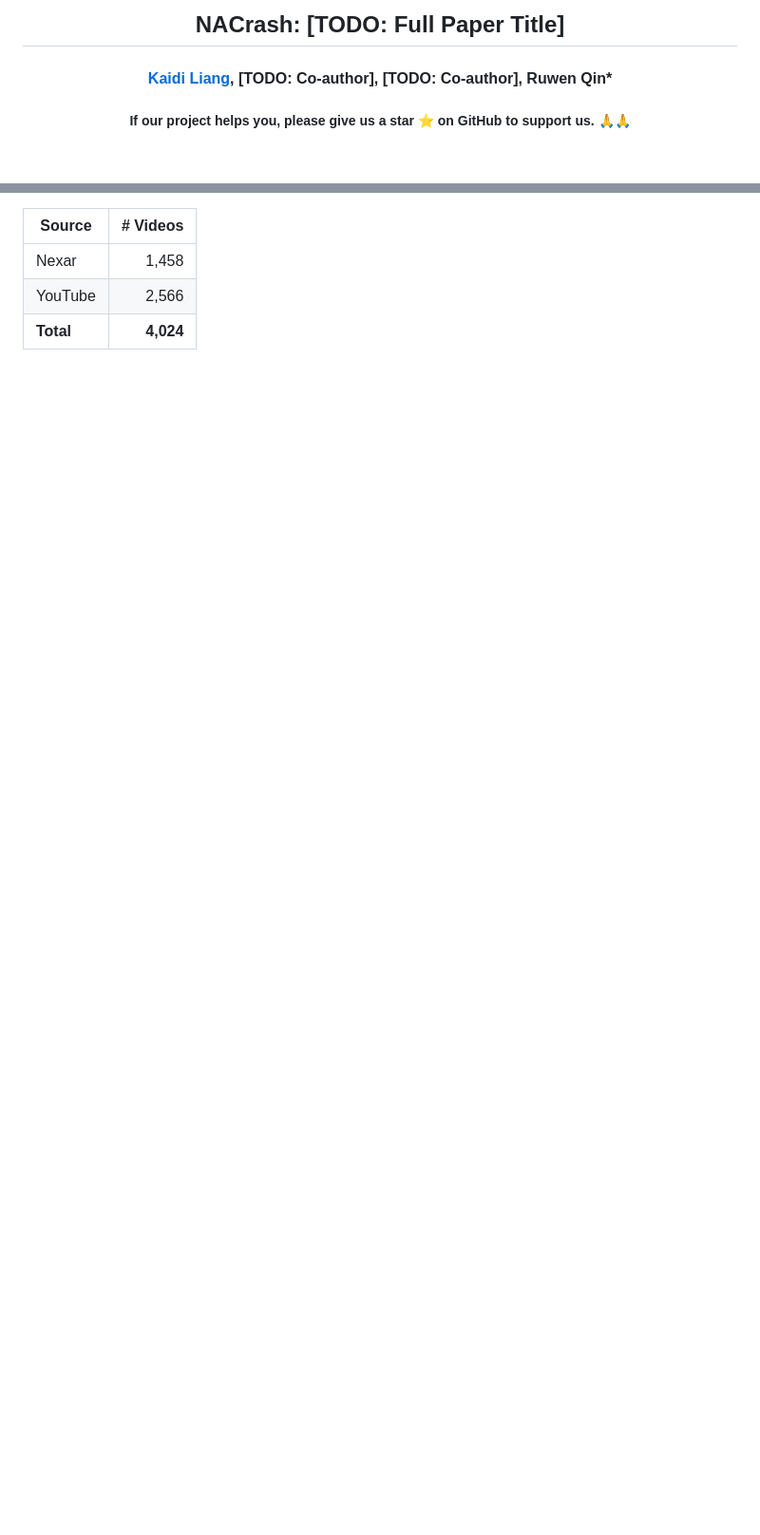
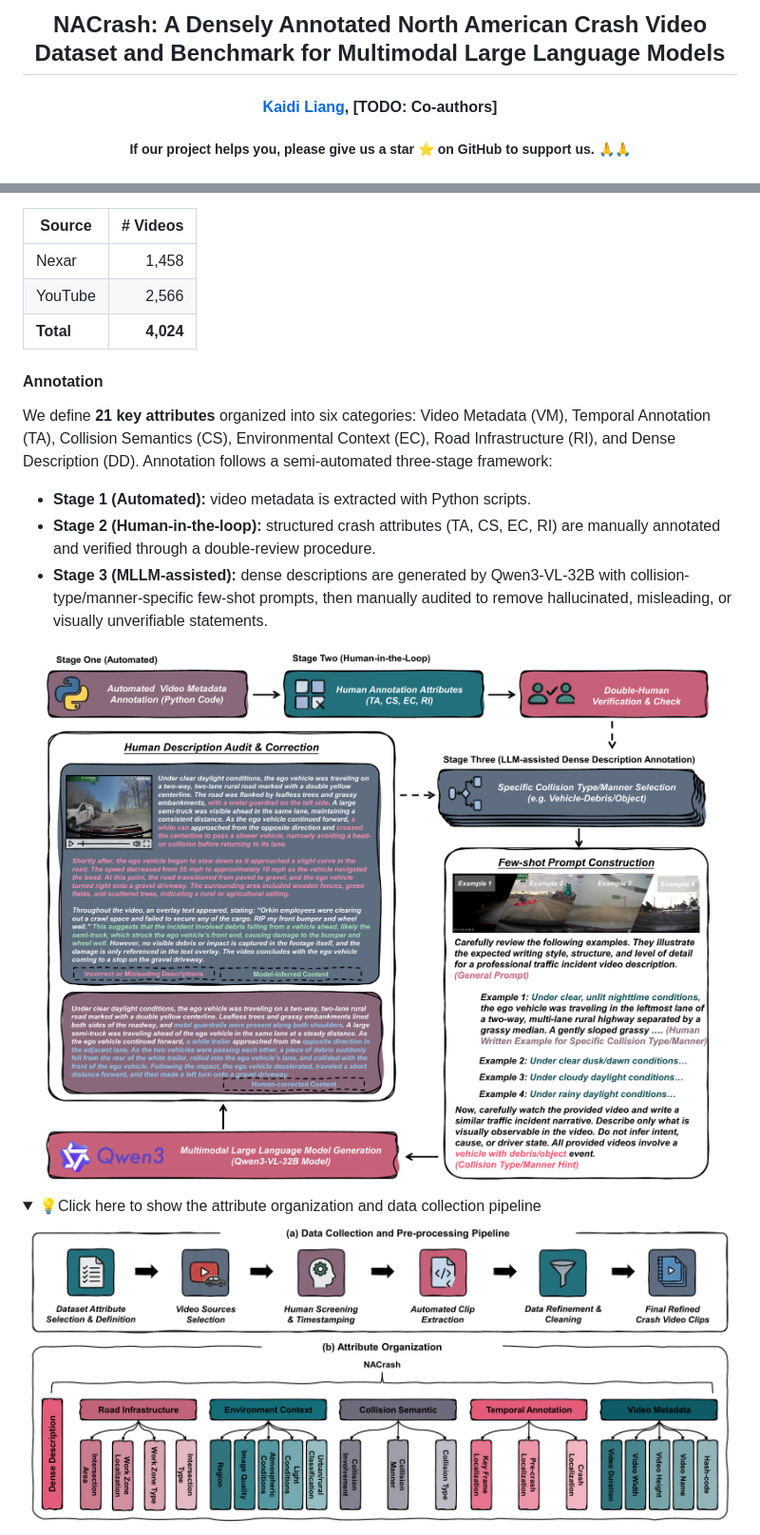
Before and after one commit to Liangkd/NACrash, a Markdown page: README.md, 2 parts joined by grey strips. Shown at 95% size. GitHub-like rendering; pictures changed too: figs/annotation_pipeline.png (added), figs/collection_pipeline.png (added); folded sections open; blank space fills up the shorter version.

```diff
--- a/README.md
+++ b/README.md
@@ -1,8 +1,8 @@
 
 
-<h2 align="center"> <a href="">NACrash: [TODO: Full Paper Title]</a></h2>
+<h2 align="center"> <a href="">NACrash: A Densely Annotated North American Crash Video Dataset and Benchmark for Multimodal Large Language Models</a></h2>
 
-<h4 align="center"> <a href="https://liangkd.github.io/">Kaidi Liang</a>, <a href="">[TODO: Co-author]</a>, <a href="">[TODO: Co-author]</a>, <a href="">Ruwen Qin*</a></h4>
+<h4 align="center"> <a href="https://liangkd.github.io/">Kaidi Liang</a>, [TODO: Co-authors] </h4>
 
 <h5 align="center"> If our project helps you, please give us a star ⭐ on GitHub to support us. 🙏🙏 </h5>
 
@@ -56,3 +45,18 @@
 | YouTube | 2,566 |
 | **Total** | **4,024** |
 
+#### Annotation
+We define **21 key attributes** organized into six categories: Video Metadata (VM), Temporal Annotation (TA), Collision Semantics (CS), Environmental Context (EC), Road Infrastructure (RI), and Dense Description (DD). Annotation follows a semi-automated three-stage framework:
+- **Stage 1 (Automated):** video metadata is extracted with Python scripts.
+- **Stage 2 (Human-in-the-loop):** structured crash attributes (TA, CS, EC, RI) are manually annotated and verified through a double-review procedure.
+- **Stage 3 (MLLM-assisted):** dense descriptions are generated by Qwen3-VL-32B with collision-type/manner-specific few-shot prompts, then manually audited to remove hallucinated, misleading, or visually unverifiable statements.
+
+<p align="center" width="100%">
+<a target="_blank"><img src="figs/annotation_pipeline.png" alt="annotation_pipeline" style="width: 80%; min-width: 400px; display: block; margin: auto;"></a>
+</p>
+
+<details>
+  <summary>💡Click here to show the attribute organization and data collection pipeline</summary>
+  <img src="figs/collection_pipeline.png" style="max-width: 100%; height: auto;">
+</details>
+
```
Also changed, not shown: other parts of README.md (+95 -116 lines), figs/dataset_statistics.png (added), figs/qualitative_results.png (added), 2 other files.
